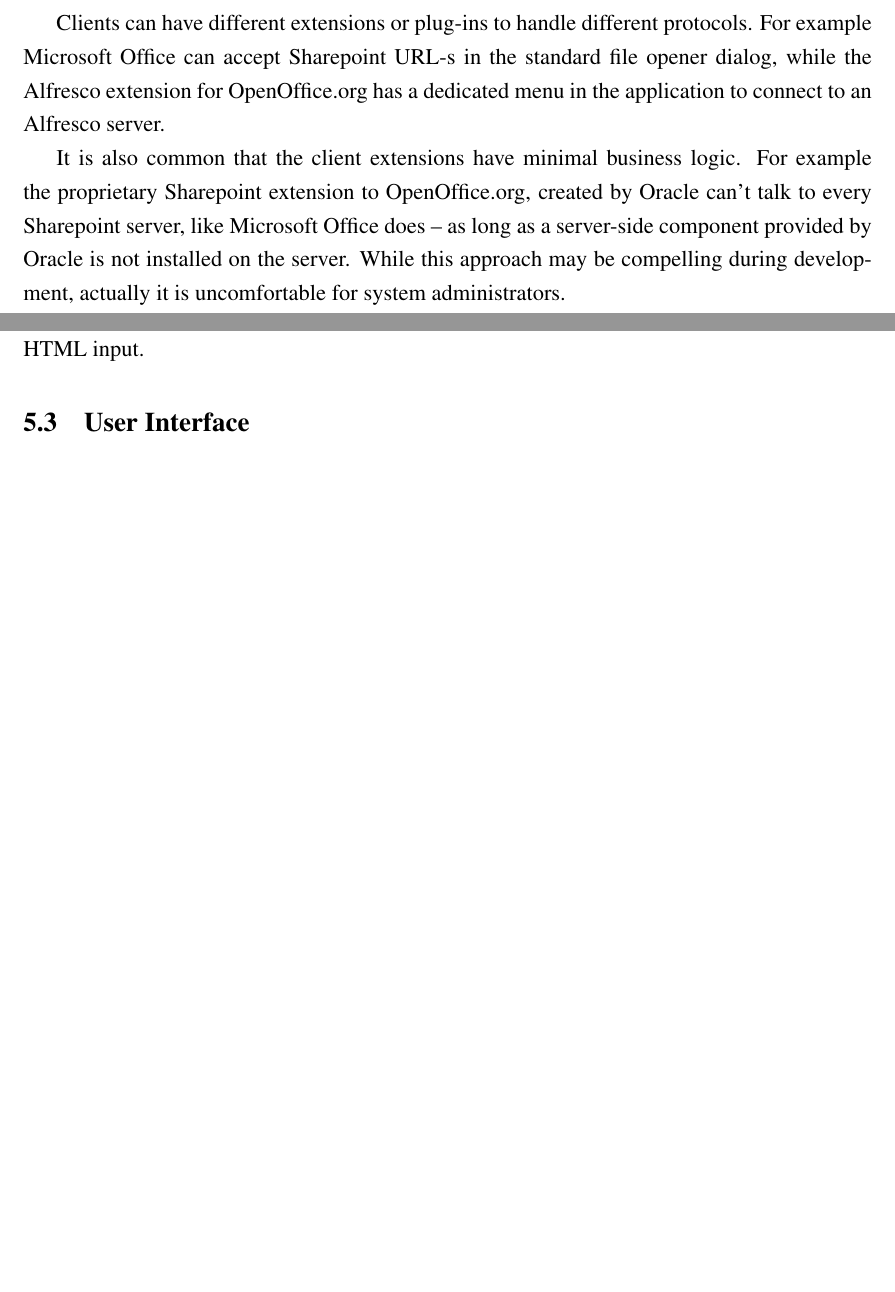
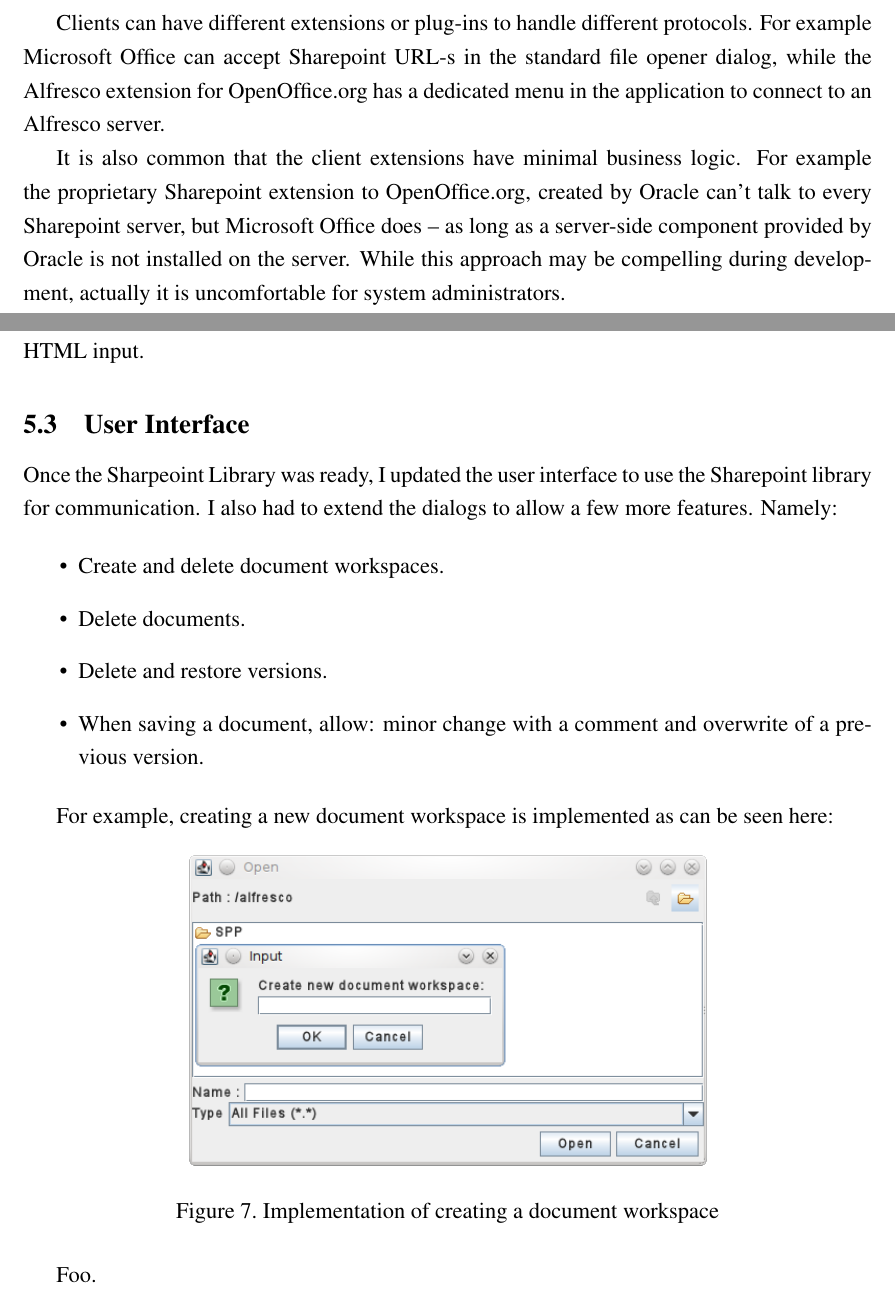
Before and after one commit to vmiklos/msc-thesis, a LaTeX thesis (doc/tex/thesis.tex, which reads doc/tex/background.tex, doc/tex/implementation.tex): two parts of pages 10 and 27 of 28, joined at a grey line, cut so that both start at the same text, the shorter picture padded with empty space. Compiled offline with pdfLaTeX.

Commit message:
impl: 1. screenshot

```diff
--- a/doc/tex/background.tex
+++ b/doc/tex/background.tex
@@ -56,7 +56,7 @@
 
 It is also common that the client extensions have minimal business logic. For
 example the proprietary Sharepoint extension to OpenOffice.org, created by
-Oracle can't talk to every Sharepoint server, like Microsoft Office does -- as
+Oracle can't talk to every Sharepoint server, but Microsoft Office does -- as
 long as a server-side component provided by Oracle is not installed on the
 server. While this approach may be compelling during development, actually it
 is uncomfortable for system administrators.
--- a/doc/tex/implementation.tex
+++ b/doc/tex/implementation.tex
@@ -96,3 +96,25 @@
 SAX parser, accepting plain old HTML input.
 
 \subsection{User Interface}
+
+Once the Sharpeoint Library was ready, I updated the user interface to use the
+Sharepoint library for communication. I also had to extend the dialogs to allow
+a few more features. Namely:
+
+\begin{itemize}
+\item Create and delete document workspaces.
+\item Delete documents.
+\item Delete and restore versions.
+\item When saving a document, allow: minor change with a comment and overwrite of a previous version.
+\end{itemize}
+
+For example, creating a new document workspace is implemented as can be seen
+here:
+
+\begin{figure}[H]
+\centering
+\includegraphics[width=275px,keepaspectratio]{implementation-createdws.png}
+\caption{Implementation of creating a document workspace}
+\end{figure}
+
+Foo.
```
Also changed, not shown: doc/tex/implementation-createdws.png (added), doc/tex/background.tex (2 more changed lines), doc/tex/implementation.tex (2 more changed lines).
